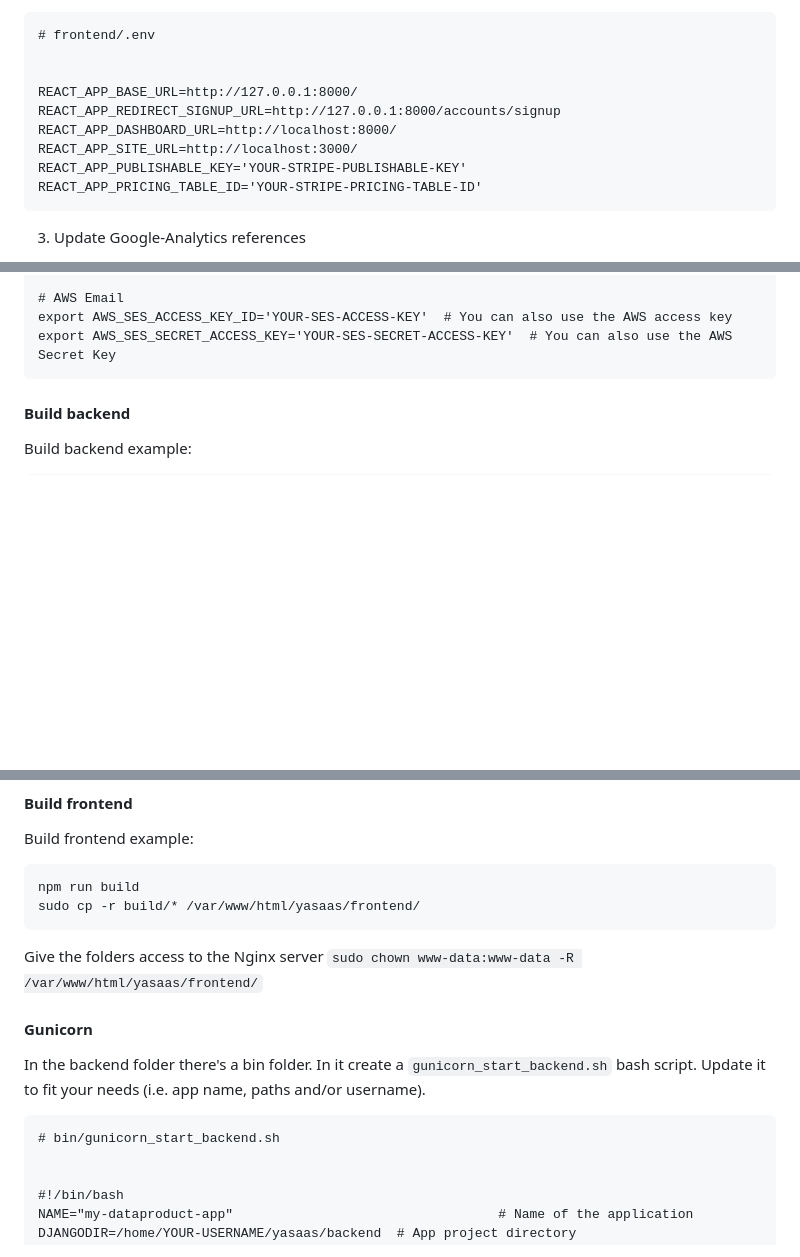
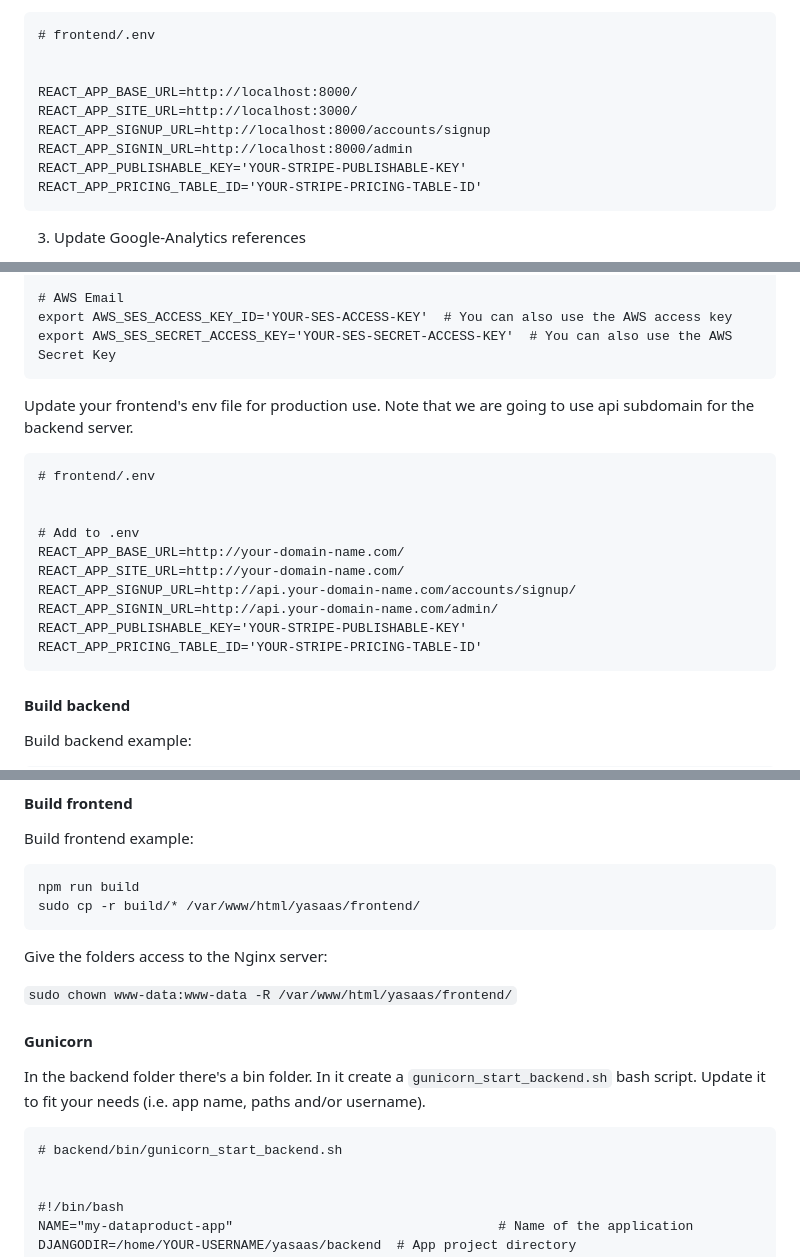
Before and after one commit to roperi/YaSaas, a Markdown page: README.md, 3 parts joined by grey strips. GitHub-like rendering; blank space fills up the shorter version.

Commit message:
Update .env

````diff
--- a/README.md
+++ b/README.md
@@ -244,10 +244,10 @@ export AWS_SES_SECRET_ACCESS_KEY='YOUR-SES-SECRET-ACCESS-KEY'  # You can also us
 # frontend/.env
 
 
-REACT_APP_BASE_URL=http://127.0.0.1:8000/
-REACT_APP_REDIRECT_SIGNUP_URL=http://127.0.0.1:8000/accounts/signup
-REACT_APP_DASHBOARD_URL=http://localhost:8000/
+REACT_APP_BASE_URL=http://localhost:8000/
 REACT_APP_SITE_URL=http://localhost:3000/
+REACT_APP_SIGNUP_URL=http://localhost:8000/accounts/signup
+REACT_APP_SIGNIN_URL=http://localhost:8000/admin
 REACT_APP_PUBLISHABLE_KEY='YOUR-STRIPE-PUBLISHABLE-KEY'
 REACT_APP_PRICING_TABLE_ID='YOUR-STRIPE-PRICING-TABLE-ID'
 ```
@@ -491,6 +491,23 @@ export AWS_SES_ACCESS_KEY_ID='YOUR-SES-ACCESS-KEY'  # You can also use the AWS a
 export AWS_SES_SECRET_ACCESS_KEY='YOUR-SES-SECRET-ACCESS-KEY'  # You can also use the AWS Secret Key
 ```
 
+Update your frontend's env file for production use. Note that we are going to use api subdomain for the backend server.
+
+```
+# frontend/.env
+
+
+# Add to .env
+REACT_APP_BASE_URL=http://your-domain-name.com/
+REACT_APP_SITE_URL=http://your-domain-name.com/
+REACT_APP_SIGNUP_URL=http://api.your-domain-name.com/accounts/signup/
+REACT_APP_SIGNIN_URL=http://api.your-domain-name.com/admin/
+REACT_APP_PUBLISHABLE_KEY='YOUR-STRIPE-PUBLISHABLE-KEY'
+REACT_APP_PRICING_TABLE_ID='YOUR-STRIPE-PRICING-TABLE-ID'
+```
+
+
+
 #### Build backend
 
 Build backend example:
@@ -510,7 +527,8 @@ npm run build
 sudo cp -r build/* /var/www/html/yasaas/frontend/
 ```
 
-Give the folders access to the Nginx server
+Give the folders access to the Nginx server:
+
 `sudo chown www-data:www-data -R /var/www/html/yasaas/frontend/`
 
 
@@ -519,7 +537,7 @@ Give the folders access to the Nginx server
 In the backend folder there's a bin folder. In it create a `gunicorn_start_backend.sh` bash script. Update it to fit your needs (i.e. app name, paths and/or username).
 
 ```
-# bin/gunicorn_start_backend.sh
+# backend/bin/gunicorn_start_backend.sh
 
 
 #!/bin/bash
````
Also changed, not shown: other parts of README.md (+1 -1 lines).
